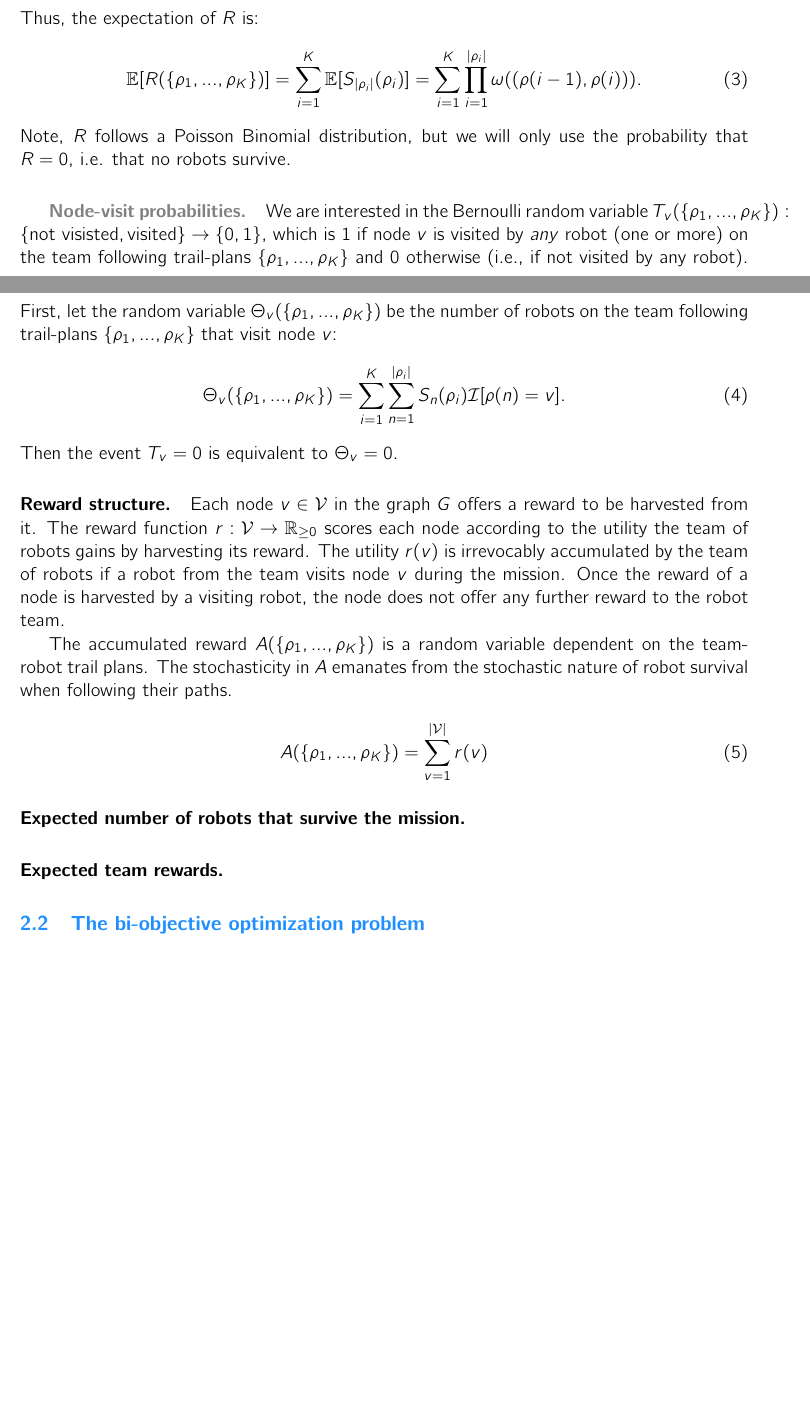
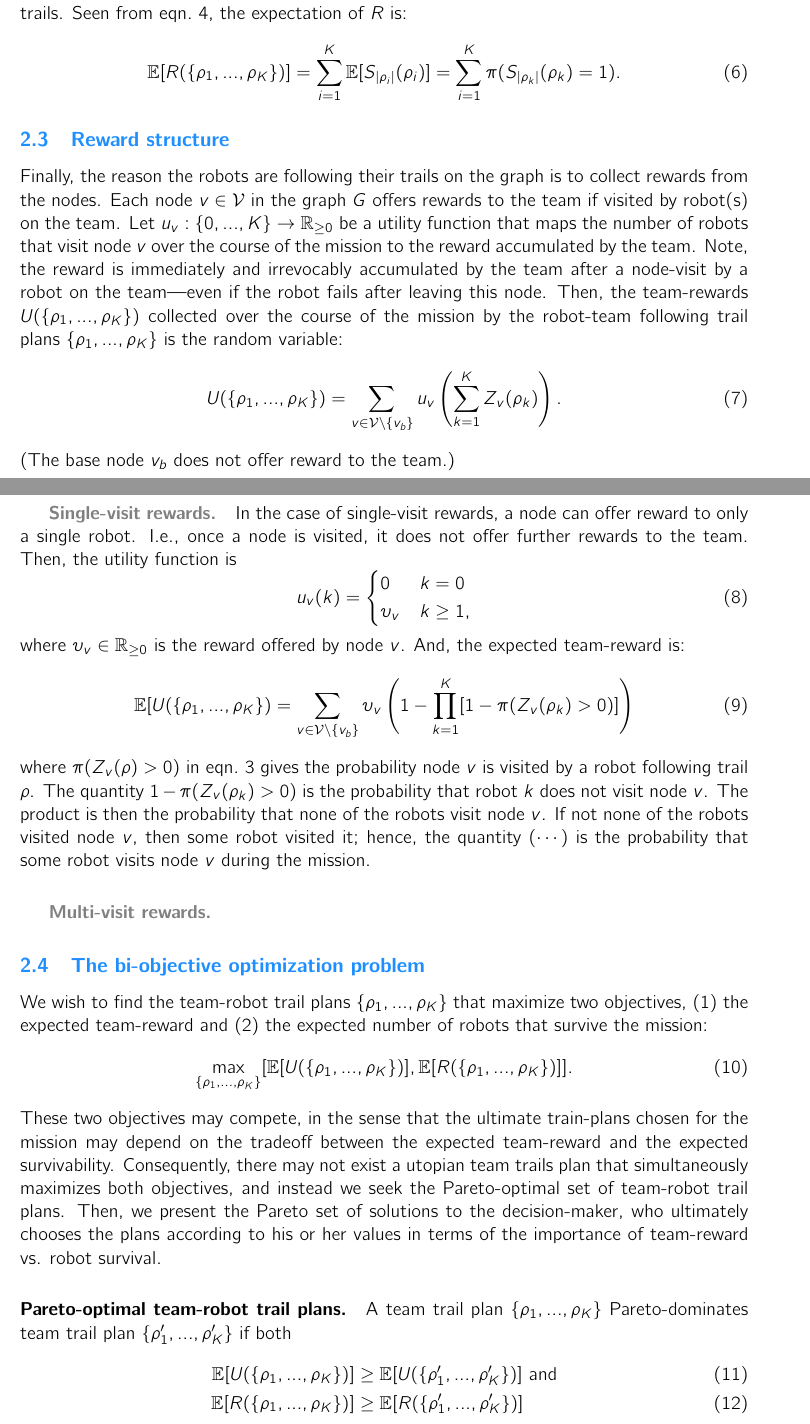
Before and after one commit to SimonEnsemble/BO_ACO_TOHE, a LaTeX paper (paper/mo-aco-top.tex): two parts of pages 4 and 5 of 7 before the commit and two parts of pages 5 and 6 of 9 after it, joined at a grey line, cut so that both start at the same text, the shorter picture padded with empty space. Compiled offline with pdfLaTeX.

Commit message:
progress

```diff
--- a/paper/mo-aco-top.tex
+++ b/paper/mo-aco-top.tex
@@ -144,4 +146,6 @@ Let the random variable $R(\{\rho_1, ..., \rho_K\})$ be the number of robots tha
 \end{equation}
-Thus, the expectation of $R$ is:
+The number of robots on the team, with trail plans $\{\rho_1,...,\rho_K\}$, that visit node $v$ is $\sum_{k=1}^K Z_v(\rho_k)$.
+% HUGE MESS: if trails not paths, then can visit a node more than once. think of a star graph. then this is not a sum of independent variables.
+
+The probability that node $v$ is visited by robot following trail $\rho$ is zero if node $v$ is not in the trail $\rho$ and, otherwise, the probability that the robot survives to visit the node the first time it occurs in the trail:
 \begin{equation}
-	\mathbb{E}[R(\{\rho_1, ..., \rho_K\})]=\sum_{i=1}^K \mathbb{E}[S_{\lvert \rho_i \rvert}(\rho_i)] = \sum_{i=1}^K  \prod_{i=1}^{\lvert \rho_i\rvert } \omega((\rho(i-1), \rho(i))).
@@ -148,10 +157,7 @@ Thus, the expectation of $R$ is:
 \end{equation}
-Note, $R$ follows a Poisson Binomial distribution, but we will only use the probability that $R=0$, i.e. that no robots survive.
 
-\subparagraph{Node-visit probabilities.}
-We are interested in the Bernoulli random variable $T_v(\{ \rho_1, ..., \rho_K \} ):\{ \text{not visisted}, \text{visited} \} \rightarrow \{0, 1\}$, which is 1 if node $v$ is visited by \emph{any} robot (one or more) on the team following trail-plans $\{ \rho_1, ..., \rho_K \}$ and 0 otherwise (i.e., if not visited by any robot).
-First, let the random variable $\Theta_v(\{ \rho_1, ..., \rho_K \} )$ be the number of robots on the team following trail-plans $\{ \rho_1, ..., \rho_K \}$ that visit node $v$:
+\subparagraph{Survival of the team of robots along their trails.}
+Let the random variable $R(\{\rho_1, ..., \rho_K\})$ be the number of robots that survive the mission when the robot-team trail plans are $\{\rho_1, ..., \rho_K\}$. The image of $R$ is $\text{Im}[R] = \{0, ..., K\}$, and it is the sum of the individual robot survival [Bernoulli] random variables:
 \begin{equation}
-	\Theta_v(\{ \rho_1, ..., \rho_K \} )= \sum_{i=1}^K \sum_{n=1}^{\lvert \rho_i \rvert} S_n(\rho_i) \mathcal{I}[\rho(n)=v].
+	R(\{\rho_1, ..., \rho_K\})=\sum_{k=1}^K S_{\lvert \rho_k \rvert}(\rho_k). \label{eq:R_sum}
 \end{equation}
-Then the event $T_v=0$ is equivalent to $\Theta_v=0$.
@@ -158,13 +171,48 @@ Then the event $T_v=0$ is equivalent to $\Theta_v=0$.
+For a given number of robots that survive $r \in \{0, ..., K\}$, eqn.~\ref{eq:R_pb} sums over all possible $\binom{K}{r}$ combinations of the robots that could have survived the mission; the first product is the probability that all of those robots would survive their trails, and the second product is the probability that the other robots fail somewhere along their trails.
+Seen from eqn.~\ref{eq:R_sum}, the expectation of $R$ is:
+\begin{equation}
+	\mathbb{E}[R(\{\rho_1, ..., \rho_K\})]=\sum_{i=1}^K \mathbb{E}[S_{\lvert \rho_i \rvert}(\rho_i)] = \sum_{i=1}^K  \pi(S_{\lvert \rho_k \rvert}(\rho_k) = 1).
+\end{equation}
 
+\subsection{Reward structure}
+Finally, the reason the robots are following their trails on the graph is to collect rewards from the nodes.
+Each node $v\in \mathcal{V}$ in the graph $G$ offers rewards to the team if visited by robot(s) on the team.
+Let $u_v: \{0, ..., K\} \rightarrow \mathbb{R}_{\geq 0}$ be a utility function that maps the number of robots that visit node $v$ over the course of the mission to the reward accumulated by the team.
+Note, the reward is immediately and irrevocably accumulated by the team after a node-visit by a robot on the team---even if the robot fails after leaving this node.
+Then, the team-rewards $U(\{\rho_1,...,\rho_K\})$ collected over the course of the mission by the robot-team following trail plans $\{\rho_1, ..., \rho_K\}$ is the random variable:
+\begin{equation}
+U(\{\rho_1,...,\rho_K\}) = \sum_{v\in\mathcal{V}\setminus \{v_b\}} u_v\left ( \sum_{k=1}^K Z_v(\rho_k) \right).
+\end{equation}
+(The base node $v_b$ does not offer reward to the team.)
+%Generally, the expectation of $U$ is:
+%\begin{equation}
+%	\mathbb{E}[U(\{\rho_1,...,\rho_K\})]=
+%\end{equation}
 
-\paragraph{Reward structure.}
-Each node $v\in \mathcal{V}$ in the graph $G$ offers a reward to be harvested from it.
-The reward function $r: \mathcal{V} \rightarrow \mathbb{R}_{\geq 0}$ scores each node according to the utility the team of robots gains by harvesting its reward. The utility $r(v)$ is irrevocably accumulated by the team of robots if a robot from the team visits node $v$ during the mission.
-Once the reward of a node is harvested by a visiting robot, the node does not offer any further reward to the robot team.
+\subparagraph{Single-visit rewards.}
+In the case of single-visit rewards, a node can offer reward to only a single robot. I.e., once a node is visited, it does not offer further rewards to the team. Then, the utility function is
+\begin{equation}
+	u_v(k) = \begin{cases}
+		0 & k = 0 \\
+		\upsilon_v & k \geq 1,
+	\end{cases}
+\end{equation} where $\upsilon_v \in \mathbb{R}_{\geq 0}$ is the reward offered by node $v$. And, the expected team-reward is:
+\begin{equation}
+	\mathbb{E}[U(\{\rho_1, ..., \rho_K\}) = \sum_{v \in \mathcal{V} \setminus \{v_b\}} \upsilon_v \left(1 - \prod_{k=1}^K [1 - \pi(Z_v(\rho_k) >0)] \right)
+\end{equation} where $\pi(Z_v(\rho) >0)$ in eqn.~\ref{eq:node_visisted} gives the probability node $v$ is visited by a robot following trail $\rho$.
+The quantity $1 - \pi(Z_v(\rho_k) >0)$ is the probability that robot $k$ does not visit node $v$. The product is then the probability that none of the robots visit node $v$. If not none of the robots visited node $v$, then some robot visited it; hence, the quantity $(\cdots)$ is the probability that some robot visits node $v$ during the mission.
 
-The accumulated reward $A(\{\rho_1, ..., \rho_K\})$ is a random variable dependent on the team-robot trail plans.
-The stochasticity in $A$ emanates from the stochastic nature of robot survival when following their paths.
+\subparagraph{Multi-visit rewards.}
 
+\subsection{The bi-objective optimization problem}
+We wish to find the team-robot trail plans $\{\rho_1, ..., \rho_K\}$ that maximize two objectives, (1) the expected team-reward and (2) the expected number of robots that survive the mission:
 \begin{equation}
-	A(\{\rho_1, ..., \rho_K\}) = \sum_{v=1}^{ \lvert \mathcal{V} \rvert} r(v)%\mathcal{I}[v \in
+\max_{\{\rho_1, ..., \rho_K\}} [\mathbb{E}[U(\{\rho_1, ..., \rho_K\})], \mathbb{E}[R(\{\rho_1, ..., \rho_K\})]].
 \end{equation}
+These two objectives may compete, in the sense that the ultimate train-plans chosen for the mission may depend on the tradeoff between the expected team-reward and the expected survivability. Consequently, there may not exist a utopian team trails plan that simultaneously maximizes both objectives, and instead we seek the Pareto-optimal set of team-robot trail plans. Then, we present the Pareto set of solutions to the decision-maker, who ultimately chooses the plans according to his or her values in terms of the importance of team-reward vs. robot survival.
+
+\paragraph{Pareto-optimal team-robot trail plans.} A team trail plan $\{\rho_1, ..., \rho_K\}$ Pareto-dominates team trail plan  $\{\rho_1^\prime, ..., \rho_K^\prime\}$ if both
+\begin{align}
+	\mathbb{E}[U(\{\rho_1, ..., \rho_K\})] & \geq \mathbb{E}[U(\{\rho_1^\prime, ..., \rho_K^\prime\})]  \text{ and} \\
+	\mathbb{E}[R(\{\rho_1, ..., \rho_K\})] & \geq \mathbb{E}[R(\{\rho_1^\prime, ..., \rho_K^\prime\})]
+\end{align}
@@ -176,8 +228,3 @@ The stochasticity in $A$ emanates from the stochastic nature of robot survival w
-\paragraph{Expected number of robots that survive the mission.}
-
-\paragraph{Expected team rewards.}
-
-\subsection{The bi-objective optimization problem}
 
 \section{Bi-objective ant colony optimization}
 stigmergy
```
Also changed, not shown: paper/mo-aco-top.tex (50 more changed lines).
